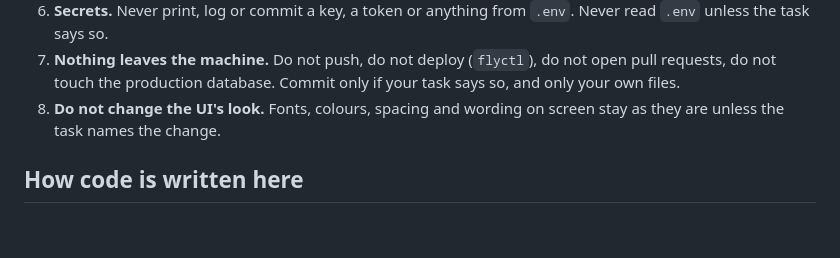
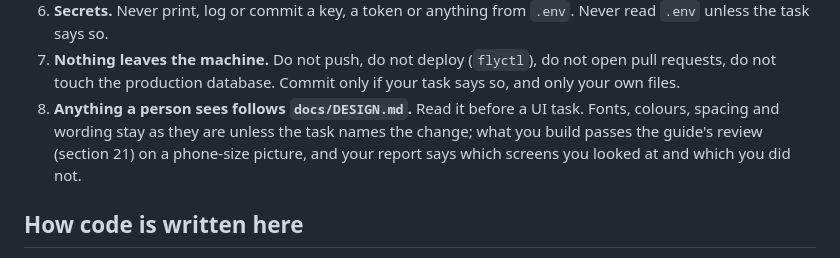
Before and after one commit to alsanatilla/pocket-phone, a Markdown page: docs/agents/GUIDELINES.md, the part around the change. Rendered like a GitHub page; blank space fills up the shorter version.

```diff
--- a/docs/agents/GUIDELINES.md
+++ b/docs/agents/GUIDELINES.md
@@ -39,8 +39,9 @@ Layout you need:
    says so.
 7. **Nothing leaves the machine.** Do not push, do not deploy (`flyctl`), do not open pull requests, do not touch the
    production database. Commit only if your task says so, and only your own files.
-8. **Do not change the UI's look.** Fonts, colours, spacing and wording on screen stay as they are unless the task
-   names the change.
+8. **Anything a person sees follows `docs/DESIGN.md`.** Read it before a UI task. Fonts, colours, spacing and
+   wording stay as they are unless the task names the change; what you build passes the guide's review (section 21)
+   on a phone-size picture, and your report says which screens you looked at and which you did not.
 
 ## How code is written here
 
```
Also changed, not shown: docs/DESIGN.md (added, +422 -0 lines), docs/agents/design.md (+5 -43 lines).
